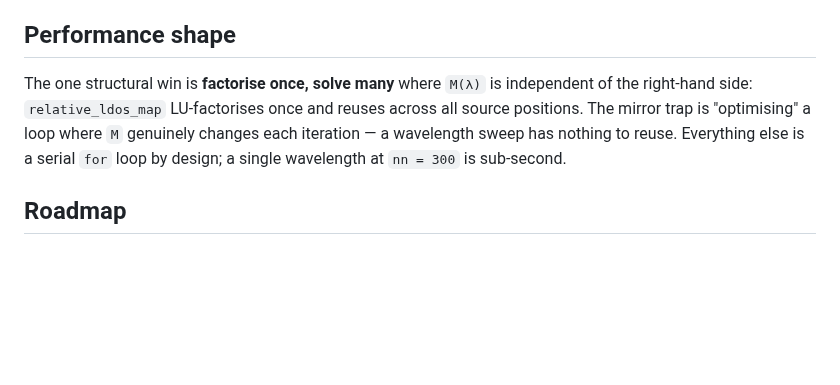
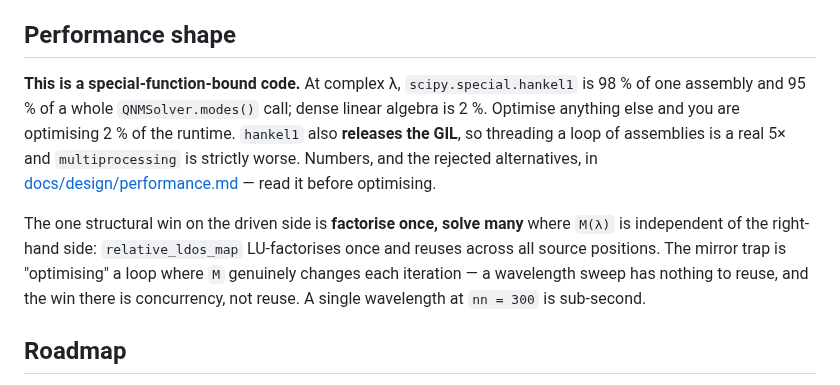
Before and after one commit to claudio-sc/pysie2d, a Markdown page: CLAUDE.md, the part around the change. GitHub-like rendering; blank space fills up the shorter version.

Commit message:
fix: update claude mem

```diff
--- a/CLAUDE.md
+++ b/CLAUDE.md
@@ -87,11 +87,20 @@ minimalism pass will read them as duplication.
 
 ## Performance shape
 
-The one structural win is **factorise once, solve many** where `M(λ)` is
-independent of the right-hand side: `relative_ldos_map` LU-factorises once and
-reuses across all source positions. The mirror trap is "optimising" a loop where
-`M` genuinely changes each iteration — a wavelength sweep has nothing to reuse.
-Everything else is a serial `for` loop by design; a single wavelength at
+**This is a special-function-bound code.** At complex λ,
+`scipy.special.hankel1` is 98 % of one assembly and 95 % of a whole
+`QNMSolver.modes()` call; dense linear algebra is 2 %. Optimise anything else and
+you are optimising 2 % of the runtime. `hankel1` also **releases the GIL**, so
+threading a loop of assemblies is a real 5× and `multiprocessing` is strictly
+worse. Numbers, and the rejected alternatives, in
+[docs/design/performance.md](docs/design/performance.md) — read it before
+optimising.
+
+The one structural win on the driven side is **factorise once, solve many** where
+`M(λ)` is independent of the right-hand side: `relative_ldos_map` LU-factorises
+once and reuses across all source positions. The mirror trap is "optimising" a
+loop where `M` genuinely changes each iteration — a wavelength sweep has nothing
+to reuse, and the win there is concurrency, not reuse. A single wavelength at
 `nn = 300` is sub-second.
 
 ## Roadmap
```
